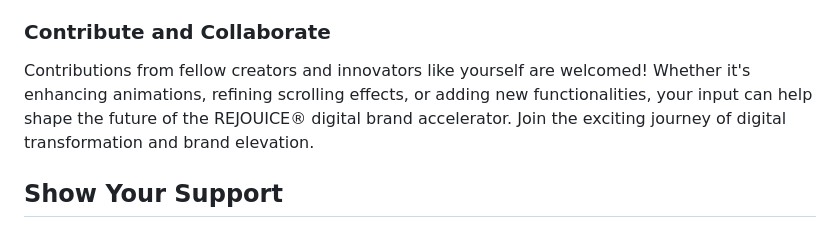
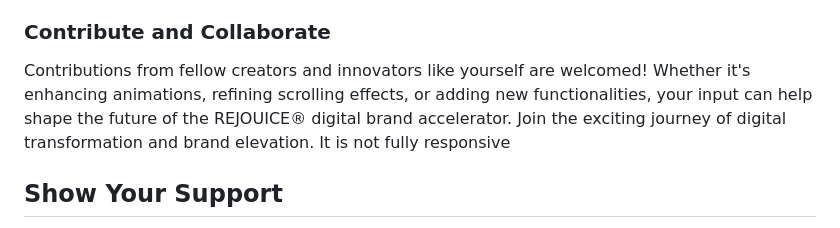
Before and after one commit to SSaurabhShirbhate/Rejouice-Clone, a Markdown page: README.md, the part around the change. Rendered like a GitHub page.

```diff
--- a/README.md
+++ b/README.md
@@ -36,7 +36,7 @@ Getting started is a breeze! Simply clone this repository to your local machine
 
 ### Contribute and Collaborate
 
-Contributions from fellow creators and innovators like yourself are welcomed! Whether it's enhancing animations, refining scrolling effects, or adding new functionalities, your input can help shape the future of the REJOUICE® digital brand accelerator. Join the exciting journey of digital transformation and brand elevation.
+Contributions from fellow creators and innovators like yourself are welcomed! Whether it's enhancing animations, refining scrolling effects, or adding new functionalities, your input can help shape the future of the REJOUICE® digital brand accelerator. Join the exciting journey of digital transformation and brand elevation. It is not fully responsive
 
 ## Show Your Support
 
```
